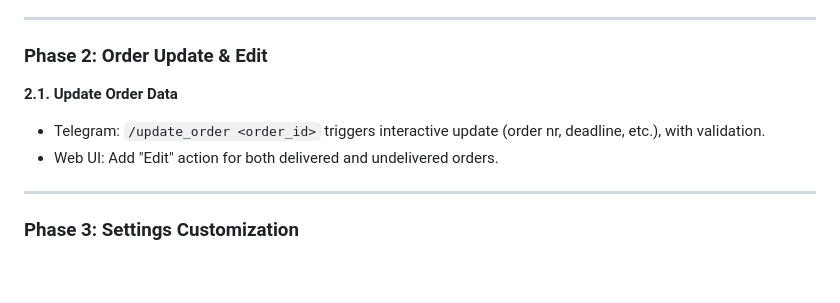
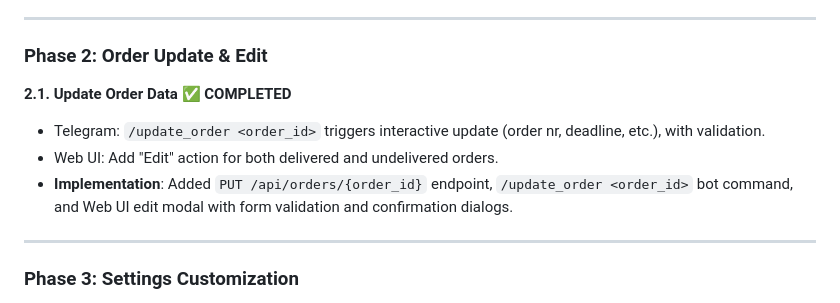
Before and after one commit to anbje/tm-order, a Markdown page: tm-order-add-ons.md, the part around the change. GitHub-like rendering; blank space fills up the shorter version.

Commit message:
Update documentation: Mark Phase 2.1 as completed

```diff
--- a/tm-order-add-ons.md
+++ b/tm-order-add-ons.md
@@ -33,9 +33,10 @@
 
 ### Phase 2: Order Update & Edit
 
-**2.1. Update Order Data**
+**2.1. Update Order Data ✅ COMPLETED**
 - Telegram: `/update_order <order_id>` triggers interactive update (order nr, deadline, etc.), with validation.
 - Web UI: Add "Edit" action for both delivered and undelivered orders.
+- **Implementation**: Added `PUT /api/orders/{order_id}` endpoint, `/update_order <order_id>` bot command, and Web UI edit modal with form validation and confirmation dialogs.
 
 ---
 
```
